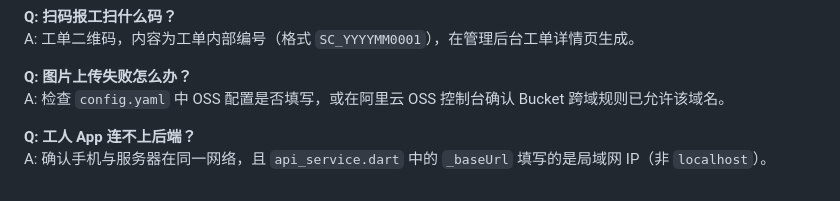
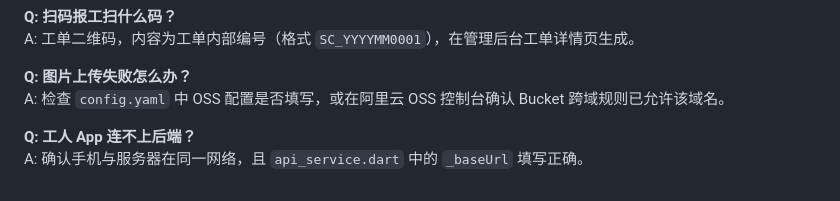
Before and after one commit to yiicooi/scan-report-system, a Markdown page: README.md, the part around the change. GitHub-like rendering.

Commit message:
Clarify API base URL instructions in README

```diff
--- a/README.md
+++ b/README.md
@@ -450,4 +450,4 @@ A: 工单二维码，内容为工单内部编号（格式 `SC_YYYYMM0001`），
 A: 检查 `config.yaml` 中 OSS 配置是否填写，或在阿里云 OSS 控制台确认 Bucket 跨域规则已允许该域名。
 
 **Q: 工人 App 连不上后端？**
-A: 确认手机与服务器在同一网络，且 `api_service.dart` 中的 `_baseUrl` 填写的是局域网 IP（非 `localhost`）。
+A: 确认手机与服务器在同一网络，且 `api_service.dart` 中的 `_baseUrl` 填写正确。
```
